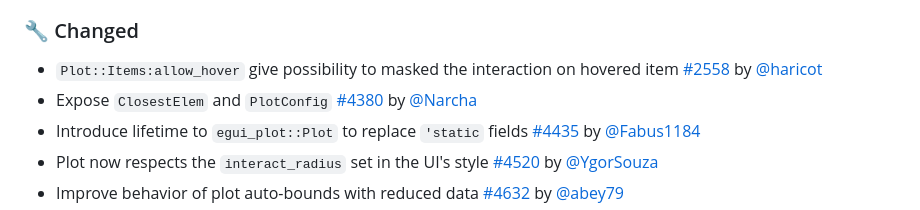
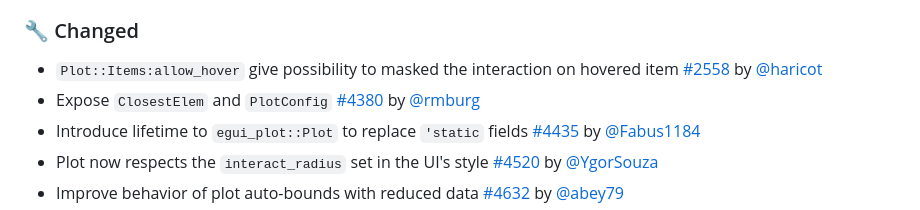
Before and after one commit to emilk/egui_plot, a Markdown page: CHANGELOG.md, the part around the change. GitHub-like rendering.

Commit message:
Fix wrong user name in changelog

```diff
--- a/CHANGELOG.md
+++ b/CHANGELOG.md
@@ -19,7 +19,7 @@ Nothing new
 
 ### 🔧 Changed
 * `Plot::Items:allow_hover` give possibility to masked the interaction on hovered item [#2558](https://github.com/emilk/egui/pull/2558) by [@haricot](https://github.com/haricot)
-* Expose `ClosestElem` and `PlotConfig` [#4380](https://github.com/emilk/egui/pull/4380) by [@Narcha](https://github.com/Narcha)
+* Expose `ClosestElem` and `PlotConfig` [#4380](https://github.com/emilk/egui/pull/4380) by [@rmburg](https://github.com/rmburg)
 * Introduce lifetime to `egui_plot::Plot` to replace `'static` fields [#4435](https://github.com/emilk/egui/pull/4435) by [@Fabus1184](https://github.com/Fabus1184)
 * Plot now respects the `interact_radius` set in the UI's style [#4520](https://github.com/emilk/egui/pull/4520) by [@YgorSouza](https://github.com/YgorSouza)
 * Improve behavior of plot auto-bounds with reduced data [#4632](https://github.com/emilk/egui/pull/4632) by [@abey79](https://github.com/abey79)
```
